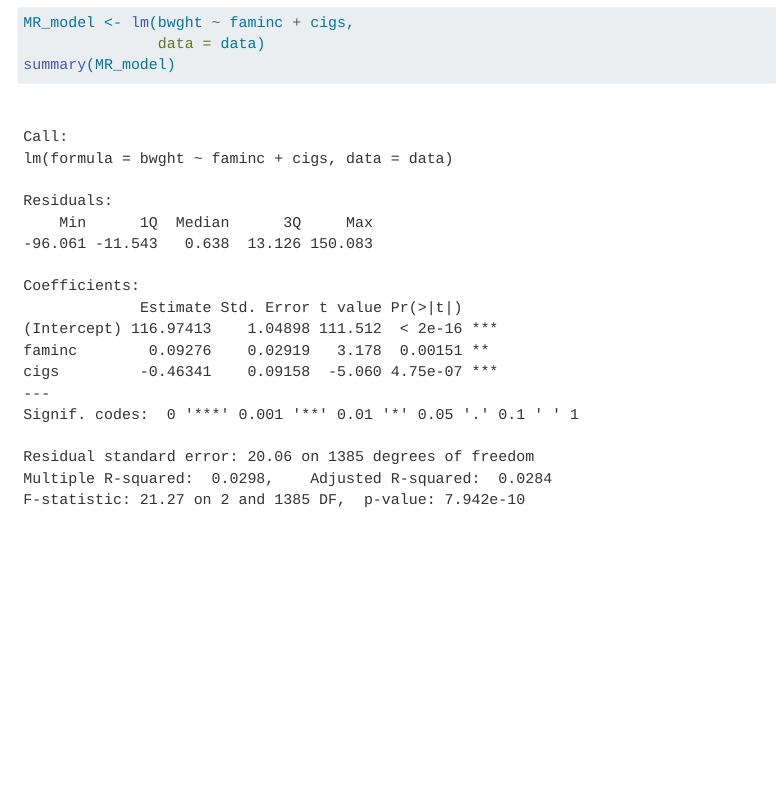
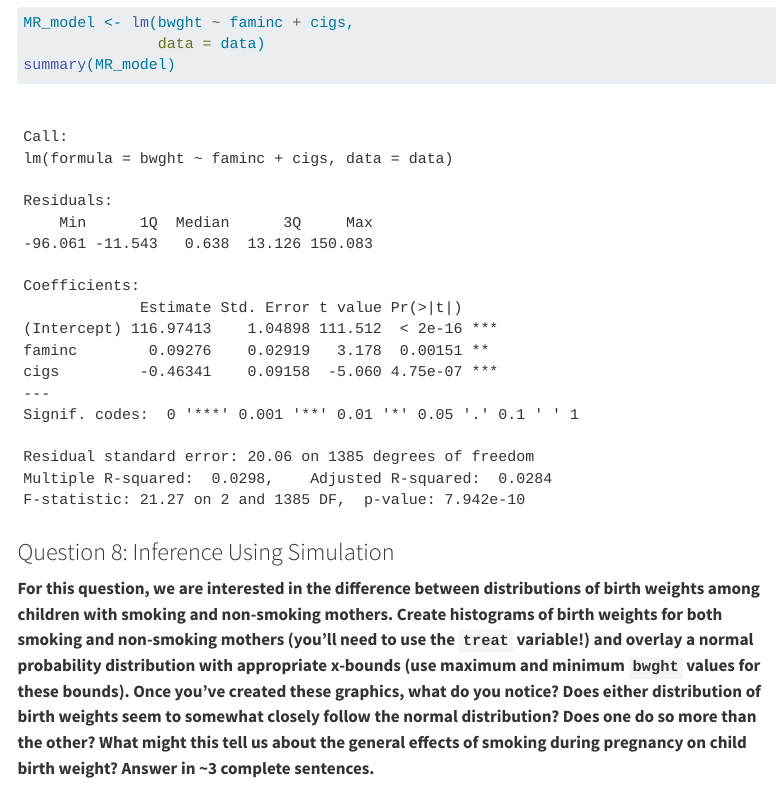
Before and after one commit to jpkillmond/stat_331_final_project, a Quarto document (FinalLab.qmd): the page in a window 1100 px wide, from 5650 px down. Rendered offline with R 4.5, knitr and Pandoc in place of Quarto, with nearby package versions; some code elsewhere in the file could not run offline; menus at the side of the page are left out; long lines of code are wrapped.

Commit message:
Wrote simulation question

````diff
--- a/FinalLab.qmd
+++ b/FinalLab.qmd
@@ -209,3 +209,12 @@ MR_model <- lm(bwght ~ faminc + cigs,
 summary(MR_model)
 
 ```
+
+
+### Question 8: Inference Using Simulation
+
+**For this question, we are interested in the difference between distributions of birth weights among children with smoking and non-smoking mothers. Create histograms of birth weights for both smoking and non-smoking mothers (you'll need to use the `treat` variable!) and overlay a normal probability distribution with appropriate x-bounds (use maximum and minimum `bwght` values for these bounds). Once you've created these graphics, what do you notice? Does either distribution of birth weights seem to somewhat closely follow the normal distribution? Does one do so more than the other? What might this tell us about the general effects of smoking during pregnancy on child birth weight? Answer in ~3 complete sentences.**
+
+```{r}
+
+```
````
